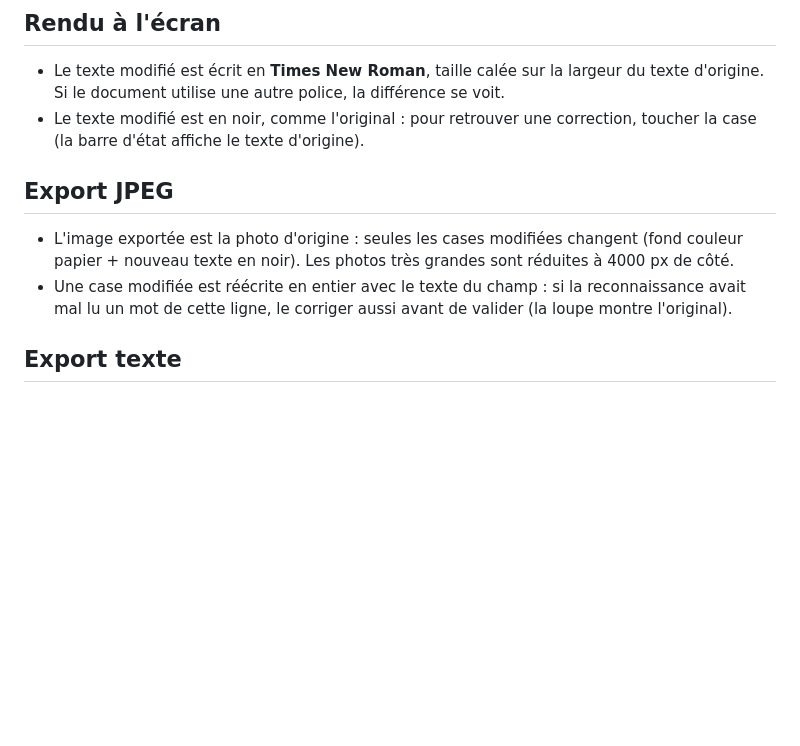
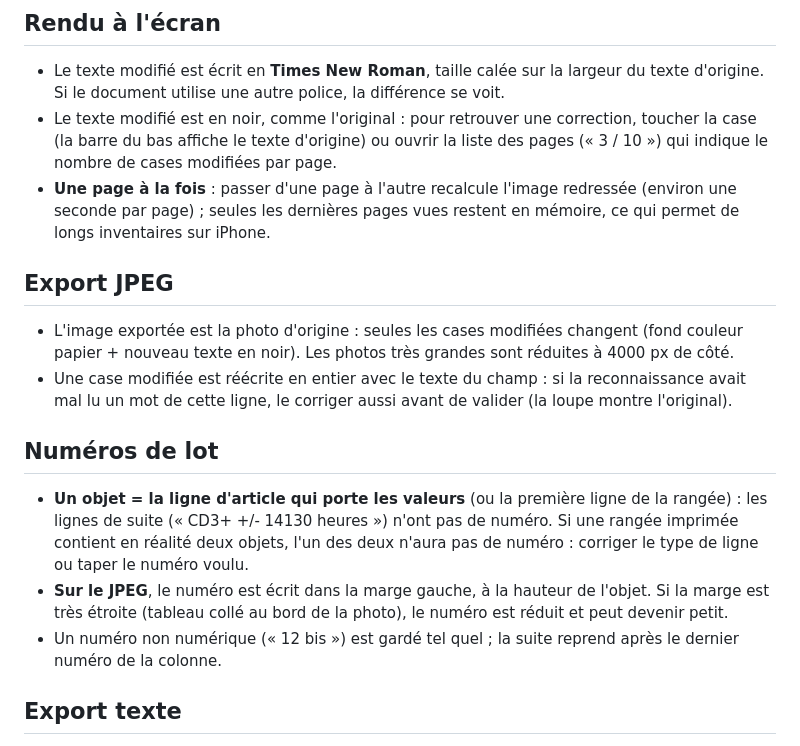
Before and after one commit to Arnold138/Modificateurdocinventaire, a Markdown page: LIMITES.md, the part around the change. GitHub-like rendering; blank space fills up the shorter version.

```diff
--- a/LIMITES.md
+++ b/LIMITES.md
@@ -25,12 +25,19 @@
 ## Rendu à l'écran
 
 - Le texte modifié est écrit en **Times New Roman**, taille calée sur la largeur du texte d'origine. Si le document utilise une autre police, la différence se voit.
-- Le texte modifié est en noir, comme l'original : pour retrouver une correction, toucher la case (la barre d'état affiche le texte d'origine).
+- Le texte modifié est en noir, comme l'original : pour retrouver une correction, toucher la case (la barre du bas affiche le texte d'origine) ou ouvrir la liste des pages (« 3 / 10 ») qui indique le nombre de cases modifiées par page.
+- **Une page à la fois** : passer d'une page à l'autre recalcule l'image redressée (environ une seconde par page) ; seules les dernières pages vues restent en mémoire, ce qui permet de longs inventaires sur iPhone.
 
 ## Export JPEG
 
 - L'image exportée est la photo d'origine : seules les cases modifiées changent (fond couleur papier + nouveau texte en noir). Les photos très grandes sont réduites à 4000 px de côté.
 - Une case modifiée est réécrite en entier avec le texte du champ : si la reconnaissance avait mal lu un mot de cette ligne, le corriger aussi avant de valider (la loupe montre l'original).
+
+## Numéros de lot
+
+- **Un objet = la ligne d'article qui porte les valeurs** (ou la première ligne de la rangée) : les lignes de suite (« CD3+ +/- 14130 heures ») n'ont pas de numéro. Si une rangée imprimée contient en réalité deux objets, l'un des deux n'aura pas de numéro : corriger le type de ligne ou taper le numéro voulu.
+- **Sur le JPEG**, le numéro est écrit dans la marge gauche, à la hauteur de l'objet. Si la marge est très étroite (tableau collé au bord de la photo), le numéro est réduit et peut devenir petit.
+- Un numéro non numérique (« 12 bis ») est gardé tel quel ; la suite reprend après le dernier numéro de la colonne.
 
 ## Export texte
 
```
Also changed, not shown: ARCHITECTURE.md (+11 -2 lines), README.md (+14 -10 lines).
